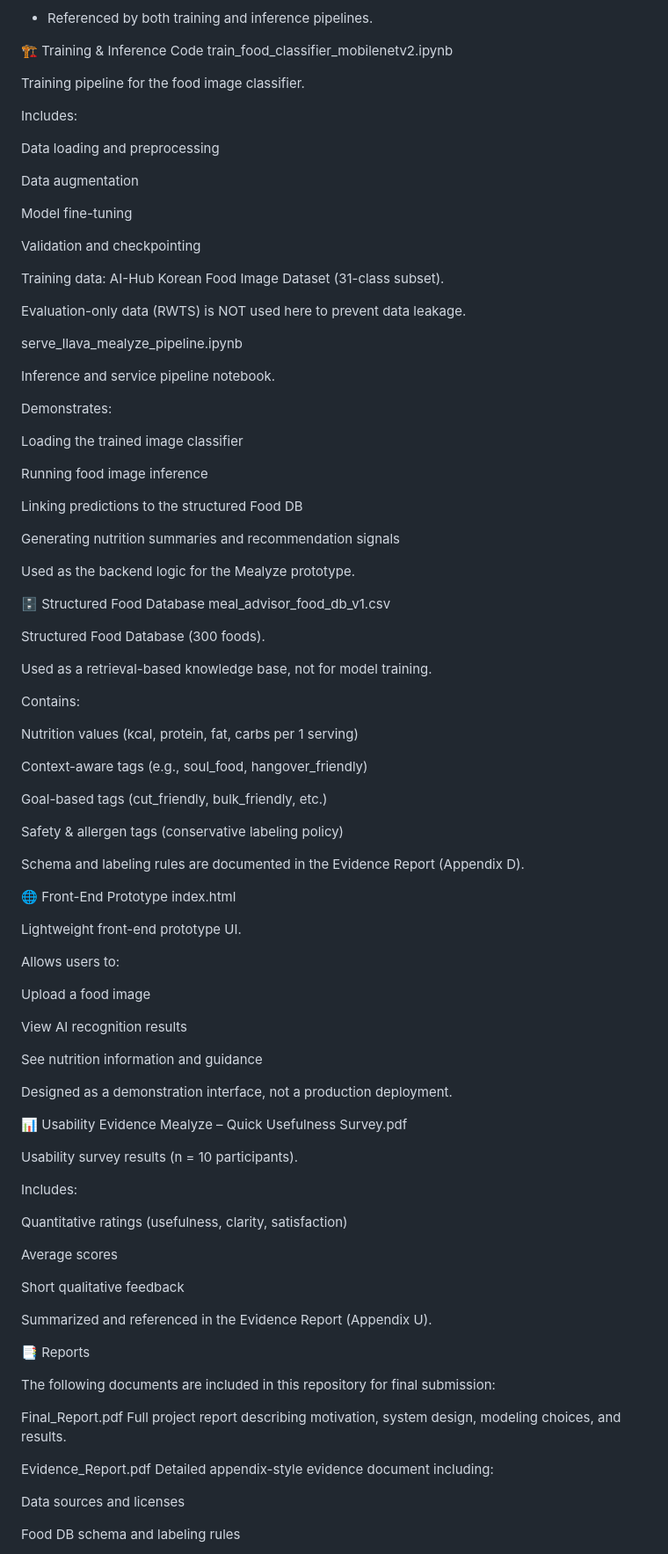
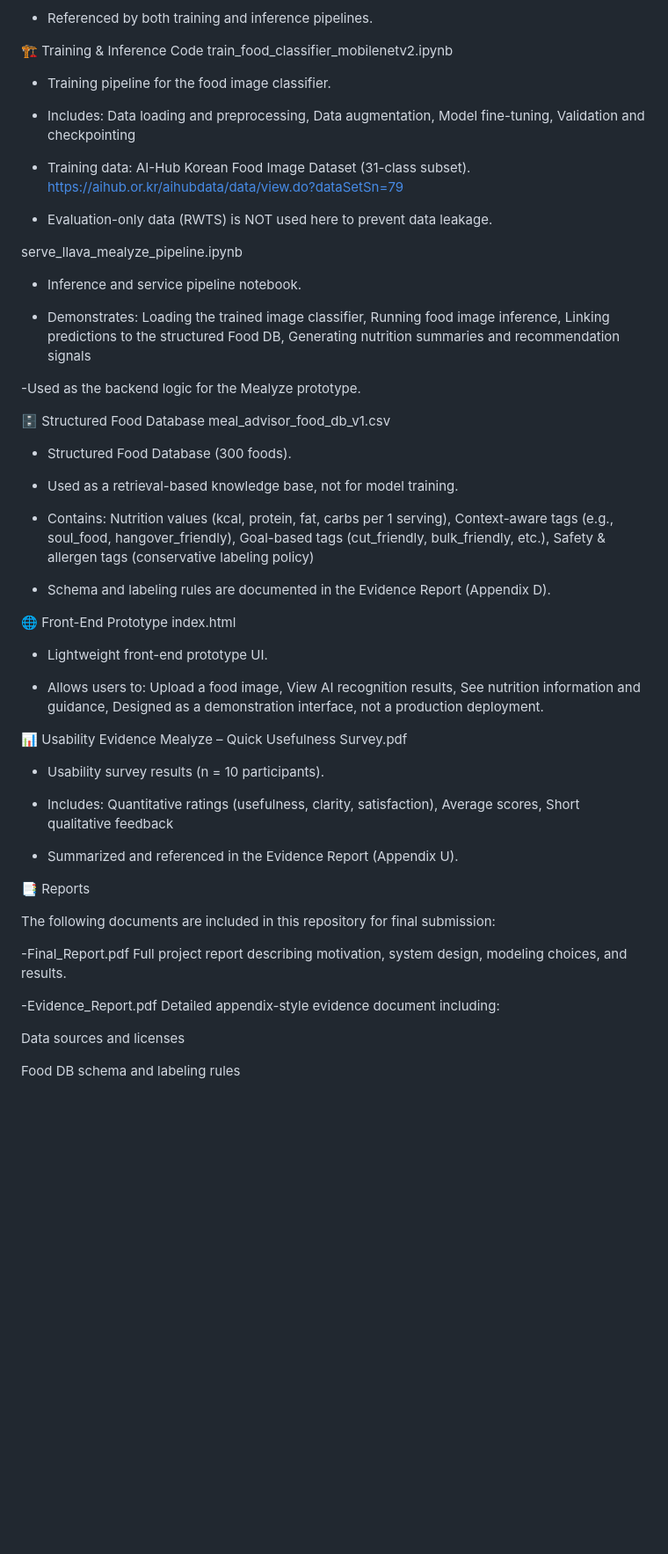
Before and after one commit to romitty-kkk/Mealyze_ACDT-G12, a Markdown page: README.md, the part around one of its changes. Shown at 88% size. Drawn GitHub-style; blank space fills up the shorter version.

```diff
--- a/README.md
+++ b/README.md
@@ -40,95 +40,66 @@ food_labels.json
 🏗 Training & Inference Code
 train_food_classifier_mobilenetv2.ipynb
 
-Training pipeline for the food image classifier.
+- Training pipeline for the food image classifier.
 
-Includes:
+- Includes: Data loading and preprocessing, Data augmentation, Model fine-tuning, Validation and checkpointing
 
-Data loading and preprocessing
+- Training data: AI-Hub Korean Food Image Dataset (31-class subset). https://aihub.or.kr/aihubdata/data/view.do?dataSetSn=79
 
-Data augmentation
+- Evaluation-only data (RWTS) is NOT used here to prevent data leakage.
 
-Model fine-tuning
 
-Validation and checkpointing
-
-Training data: AI-Hub Korean Food Image Dataset (31-class subset).
-
-Evaluation-only data (RWTS) is NOT used here to prevent data leakage.
 
 serve_llava_mealyze_pipeline.ipynb
 
-Inference and service pipeline notebook.
+- Inference and service pipeline notebook.
 
-Demonstrates:
+- Demonstrates: Loading the trained image classifier, Running food image inference, Linking predictions to the structured Food DB, Generating nutrition summaries and recommendation signals
 
-Loading the trained image classifier
+-Used as the backend logic for the Mealyze prototype.
 
-Running food image inference
-
-Linking predictions to the structured Food DB
-
-Generating nutrition summaries and recommendation signals
-
-Used as the backend logic for the Mealyze prototype.
 
 🗄 Structured Food Database
 meal_advisor_food_db_v1.csv
 
-Structured Food Database (300 foods).
+- Structured Food Database (300 foods).
 
-Used as a retrieval-based knowledge base, not for model training.
+- Used as a retrieval-based knowledge base, not for model training.
 
-Contains:
+- Contains: Nutrition values (kcal, protein, fat, carbs per 1 serving), Context-aware tags (e.g., soul_food, hangover_friendly), Goal-based tags (cut_friendly, bulk_friendly, etc.), Safety & allergen tags (conservative labeling policy)
 
-Nutrition values (kcal, protein, fat, carbs per 1 serving)
+- Schema and labeling rules are documented in the Evidence Report (Appendix D).
 
-Context-aware tags (e.g., soul_food, hangover_friendly)
 
-Goal-based tags (cut_friendly, bulk_friendly, etc.)
-
-Safety & allergen tags (conservative labeling policy)
-
-Schema and labeling rules are documented in the Evidence Report (Appendix D).
 
 🌐 Front-End Prototype
 index.html
 
-Lightweight front-end prototype UI.
+- Lightweight front-end prototype UI.
 
-Allows users to:
+- Allows users to: Upload a food image, View AI recognition results, See nutrition information and guidance, Designed as a demonstration interface, not a production deployment.
 
-Upload a food image
-
-View AI recognition results
-
-See nutrition information and guidance
-
-Designed as a demonstration interface, not a production deployment.
 
 📊 Usability Evidence
 Mealyze – Quick Usefulness Survey.pdf
 
-Usability survey results (n = 10 participants).
+- Usability survey results (n = 10 participants).
 
-Includes:
+- Includes: Quantitative ratings (usefulness, clarity, satisfaction), Average scores, Short qualitative feedback
 
-Quantitative ratings (usefulness, clarity, satisfaction)
+- Summarized and referenced in the Evidence Report (Appendix U).
 
-Average scores
 
-Short qualitative feedback
-
-Summarized and referenced in the Evidence Report (Appendix U).
 
 📑 Reports
 
 The following documents are included in this repository for final submission:
 
-Final_Report.pdf
+-Final_Report.pdf
 Full project report describing motivation, system design, modeling choices, and results.
 
-Evidence_Report.pdf
+
+-Evidence_Report.pdf
 Detailed appendix-style evidence document including:
 
 Data sources and licenses
```
Also changed, not shown: other parts of README.md (+3 -0 lines).
